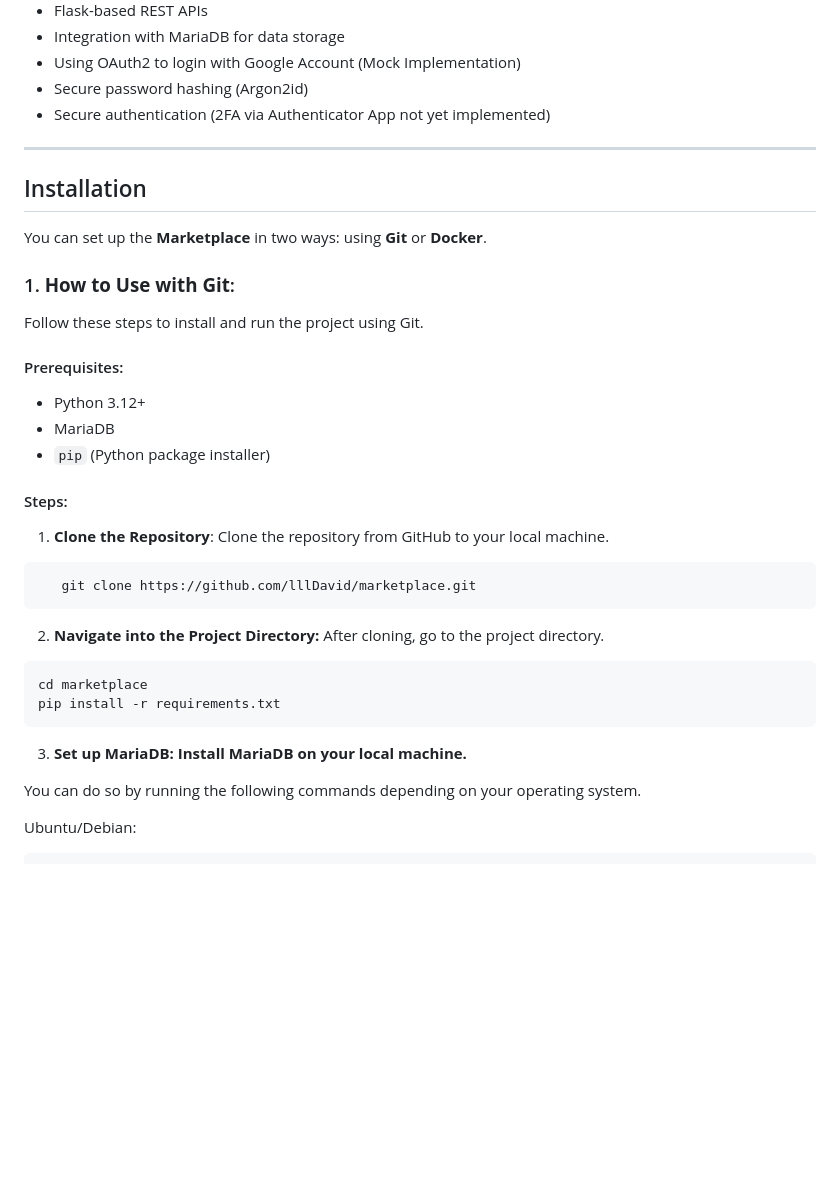
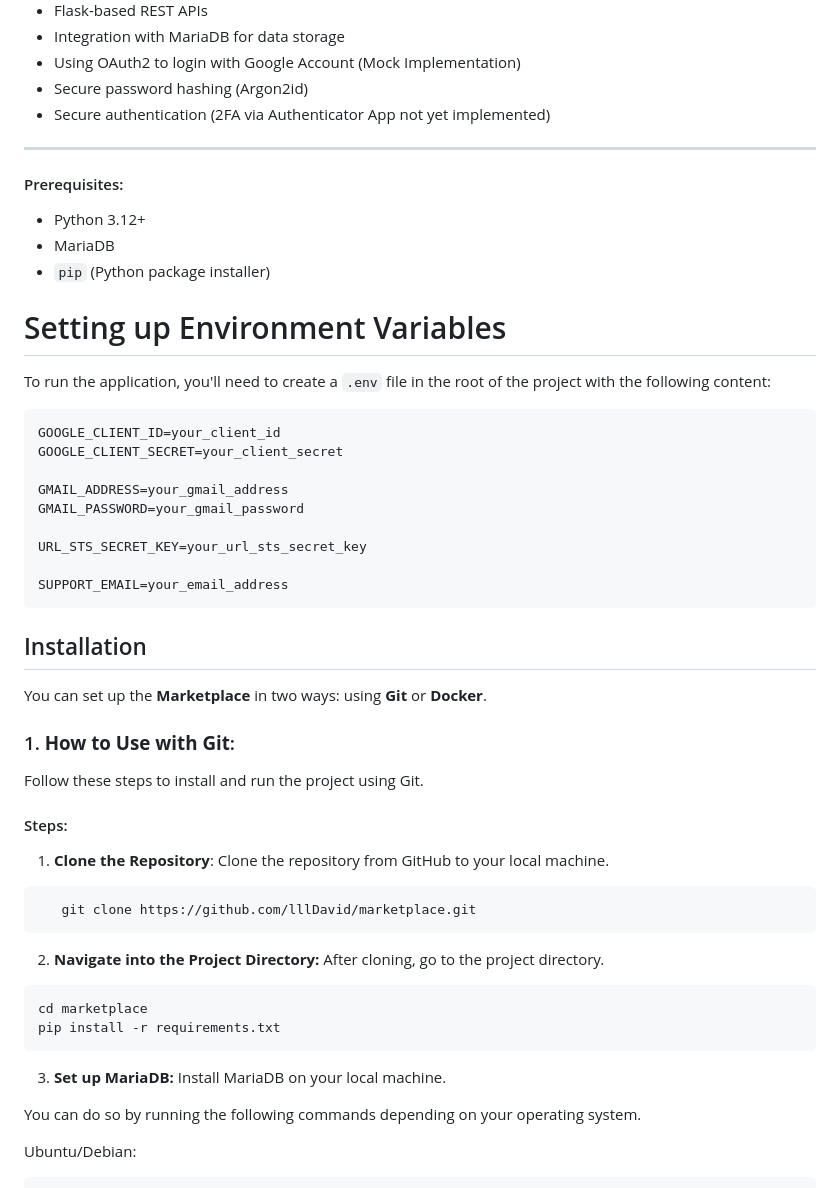
Before and after one commit to lllDavid/marketplace, a Markdown page: README.md, the part around one of its changes. Rendered like a GitHub page; blank space fills up the shorter version.

````diff
--- a/README.md
+++ b/README.md
@@ -17,6 +17,26 @@
 
 ---
 
+#### Prerequisites:
+- Python 3.12+
+- MariaDB
+- `pip` (Python package installer)
+
+# Setting up Environment Variables
+
+To run the application, you'll need to create a `.env` file in the root of the project with the following content:
+
+```bash
+GOOGLE_CLIENT_ID=your_client_id
+GOOGLE_CLIENT_SECRET=your_client_secret
+
+GMAIL_ADDRESS=your_gmail_address
+GMAIL_PASSWORD=your_gmail_password
+
+URL_STS_SECRET_KEY=your_url_sts_secret_key
+
+SUPPORT_EMAIL=your_email_address
+```
 ## Installation
 
 You can set up the **Marketplace** in two ways: using **Git** or **Docker**.
@@ -24,11 +44,6 @@ You can set up the **Marketplace** in two ways: using **Git** or **Docker**.
 ### 1. **How to Use with Git**:
 
 Follow these steps to install and run the project using Git.
-
-#### Prerequisites:
-- Python 3.12+
-- MariaDB
-- `pip` (Python package installer)
 
 #### Steps:
 
@@ -45,7 +60,8 @@ cd marketplace
 pip install -r requirements.txt
 ```
 
-3. **Set up MariaDB: Install MariaDB on your local machine.**
+3. **Set up MariaDB:**
+Install MariaDB on your local machine.
 
 You can do so by running the following commands depending on your operating system.
 
````
Also changed, not shown: other parts of README.md (+6 -4 lines).
